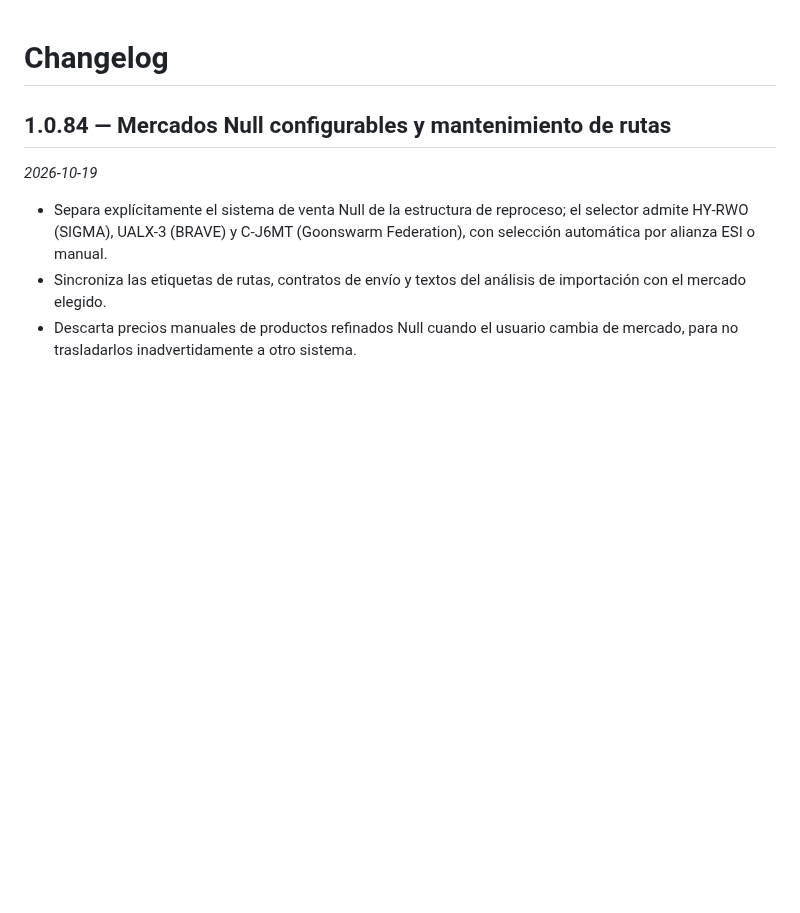
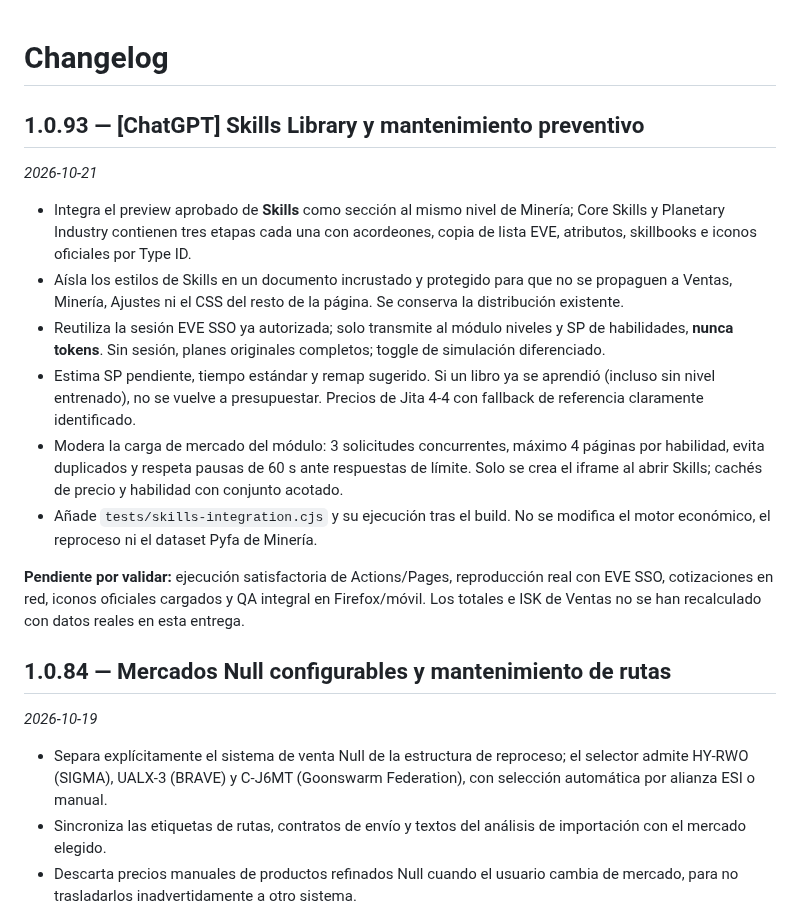
Before and after one commit to Fikolasty/gestor-ventas-eve, a Markdown page: CHANGELOG.md, the part around the change. GitHub-like rendering; blank space fills up the shorter version.

Commit message:
[ChatGPT] Add v1.0.93 release notes for Skills integration

```diff
--- a/CHANGELOG.md
+++ b/CHANGELOG.md
@@ -1,4 +1,16 @@
 # Changelog
+
+## 1.0.93 — [ChatGPT] Skills Library y mantenimiento preventivo
+*2026-10-21*
+
+- Integra el preview aprobado de **Skills** como sección al mismo nivel de Minería; Core Skills y Planetary Industry contienen tres etapas cada una con acordeones, copia de lista EVE, atributos, skillbooks e iconos oficiales por Type ID.
+- Aísla los estilos de Skills en un documento incrustado y protegido para que no se propaguen a Ventas, Minería, Ajustes ni el CSS del resto de la página. Se conserva la distribución existente.
+- Reutiliza la sesión EVE SSO ya autorizada; solo transmite al módulo niveles y SP de habilidades, **nunca tokens**. Sin sesión, planes originales completos; toggle de simulación diferenciado.
+- Estima SP pendiente, tiempo estándar y remap sugerido. Si un libro ya se aprendió (incluso sin nivel entrenado), no se vuelve a presupuestar. Precios de Jita 4-4 con fallback de referencia claramente identificado.
+- Modera la carga de mercado del módulo: 3 solicitudes concurrentes, máximo 4 páginas por habilidad, evita duplicados y respeta pausas de 60 s ante respuestas de límite. Solo se crea el iframe al abrir Skills; cachés de precio y habilidad con conjunto acotado.
+- Añade `tests/skills-integration.cjs` y su ejecución tras el build. No se modifica el motor económico, el reproceso ni el dataset Pyfa de Minería.
+
+**Pendiente por validar:** ejecución satisfactoria de Actions/Pages, reproducción real con EVE SSO, cotizaciones en red, iconos oficiales cargados y QA integral en Firefox/móvil. Los totales e ISK de Ventas no se han recalculado con datos reales en esta entrega.
 
 ## 1.0.84 — Mercados Null configurables y mantenimiento de rutas
 *2026-10-19*
```
